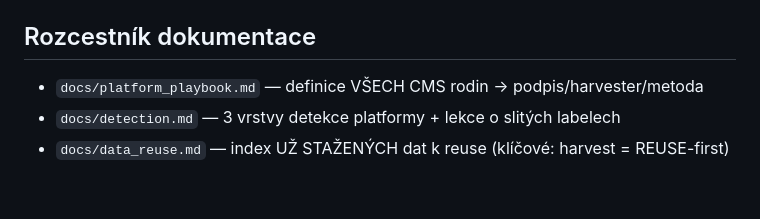
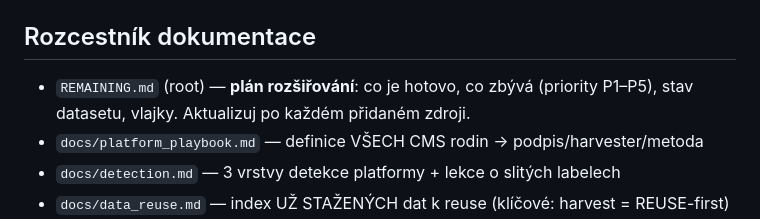
Before and after one commit to chocholous/regrantio, a Markdown page: CLAUDE.md, the part around the change. Rendered like a GitHub page; blank space fills up the shorter version.

```diff
--- a/CLAUDE.md
+++ b/CLAUDE.md
@@ -85,6 +85,7 @@ python3 scripts/build_app.py              # → data/grants_app.html (fasetový
 **Coverage je MĚŘENÝ cyklus, ne hádání** (`docs/coverage.md`): `diversity_finder.py` → coverage workflow → diff proti minulému běhu (vyčísli zisk) → stop při saturaci. Nové záludnosti jdou do `prompts/pitfalls.md`.
 
 ## Rozcestník dokumentace
+- `REMAINING.md` (root) — **plán rozšiřování**: co je hotovo, co zbývá (priority P1–P5), stav datasetu, vlajky. Aktualizuj po každém přidaném zdroji.
 - `docs/platform_playbook.md` — definice VŠECH CMS rodin → podpis/harvester/metoda
 - `docs/detection.md` — 3 vrstvy detekce platformy + lekce o slitých labelech
 - `docs/data_reuse.md` — index UŽ STAŽENÝCH dat k reuse (klíčové: harvest = REUSE-first)
```
Also changed, not shown: REMAINING.md (added, +88 -0 lines).
